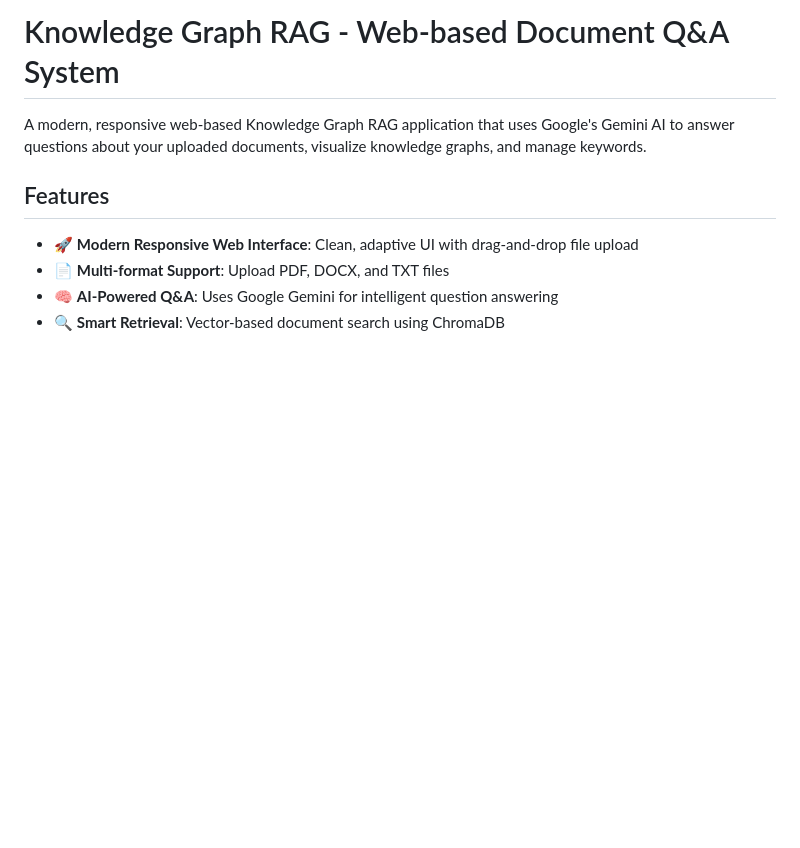
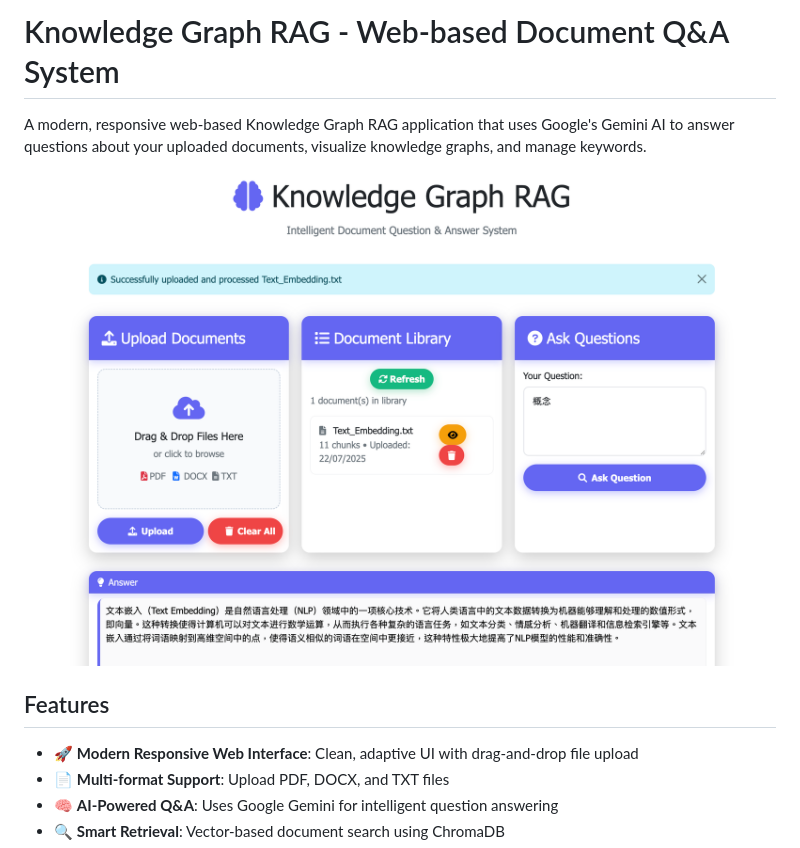
Before and after one commit to elbartohub/KnowledgeGraphRAG, a Markdown page: README.md, the part around the change. Drawn GitHub-style; pictures changed too: images/KGRAG00.png (added); blank space fills up the shorter version.

Commit message:
Add images and update README.md

```diff
--- a/README.md
+++ b/README.md
@@ -3,6 +3,7 @@
 
 A modern, responsive web-based Knowledge Graph RAG application that uses Google's Gemini AI to answer questions about your uploaded documents, visualize knowledge graphs, and manage keywords.
 
+![alt text](images/KGRAG00.png)
 ## Features
 
 - 🚀 **Modern Responsive Web Interface**: Clean, adaptive UI with drag-and-drop file upload
```
Also changed, not shown: images/KGRAG01.png (added).
